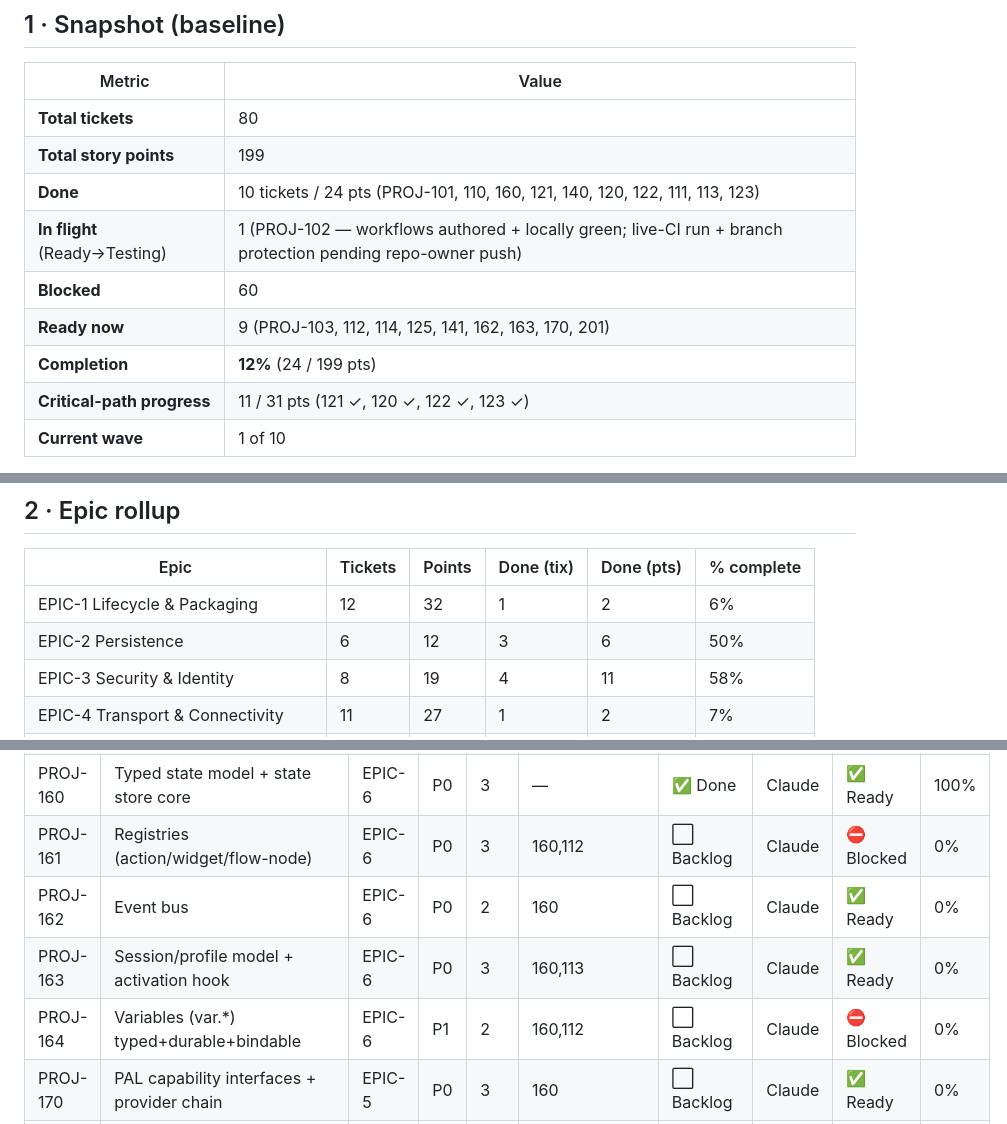
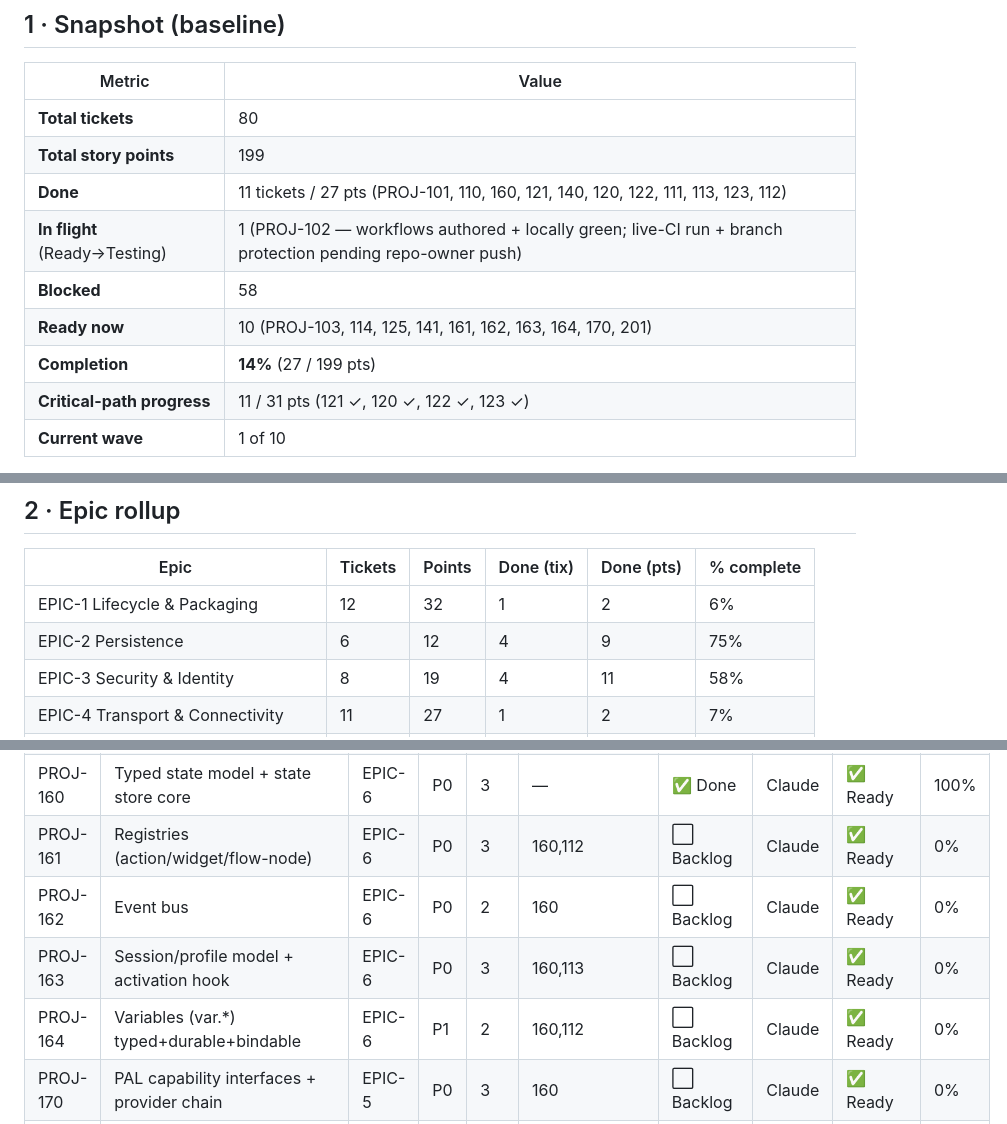
Before and after one commit to LMC4910/CyberDeck, a Markdown page: Documentation/CyberDeck_Phase1_Progress_Dashboard.md, 3 parts joined by grey strips. Rendered like a GitHub page.

Commit message:
docs: progress dashboard — PROJ-112 done (14%, EPIC-2 75%)

```diff
--- a/Documentation/CyberDeck_Phase1_Progress_Dashboard.md
+++ b/Documentation/CyberDeck_Phase1_Progress_Dashboard.md
@@ -28,11 +28,11 @@
 |--------|-------|
 | **Total tickets** | 80 |
 | **Total story points** | 199 |
-| **Done** | 10 tickets / 24 pts (PROJ-101, 110, 160, 121, 140, 120, 122, 111, 113, 123) |
+| **Done** | 11 tickets / 27 pts (PROJ-101, 110, 160, 121, 140, 120, 122, 111, 113, 123, 112) |
 | **In flight** (Ready→Testing) | 1 (PROJ-102 — workflows authored + locally green; live-CI run + branch protection pending repo-owner push) |
-| **Blocked** | 60 |
-| **Ready now** | 9 (PROJ-103, 112, 114, 125, 141, 162, 163, 170, 201) |
-| **Completion** | **12%** (24 / 199 pts) |
+| **Blocked** | 58 |
+| **Ready now** | 10 (PROJ-103, 114, 125, 141, 161, 162, 163, 164, 170, 201) |
+| **Completion** | **14%** (27 / 199 pts) |
 | **Critical-path progress** | 11 / 31 pts (121 ✓, 120 ✓, 122 ✓, 123 ✓) |
 | **Current wave** | 1 of 10 |
 
@@ -49,7 +49,7 @@
 | Epic | Tickets | Points | Done (tix) | Done (pts) | % complete |
 |------|---------|--------|------------|------------|------------|
 | EPIC-1 Lifecycle & Packaging | 12 | 32 | 1 | 2 | 6% |
-| EPIC-2 Persistence | 6 | 12 | 3 | 6 | 50% |
+| EPIC-2 Persistence | 6 | 12 | 4 | 9 | 75% |
 | EPIC-3 Security & Identity | 8 | 19 | 4 | 11 | 58% |
 | EPIC-4 Transport & Connectivity | 11 | 27 | 1 | 2 | 7% |
 | EPIC-5 Plugin Host & 1P Capabilities | 11 | 27 | 0 | 0 | 0% |
@@ -133,10 +133,10 @@ The next tickets to unlock once the Ready set clears:
 | PROJ-149 | Versioned resync on gap | EPIC-4 | P1 | 2 | 143 | ⬜ Backlog | Claude | ⛔ Blocked | 0% |
 | PROJ-150 | Multi-session fan-out + subscription filter | EPIC-4 | P0 | 3 | 143,160 | ⬜ Backlog | Claude | ⛔ Blocked | 0% |
 | PROJ-160 | Typed state model + state store core | EPIC-6 | P0 | 3 | — | ✅ Done | Claude | ✅ Ready | 100% |
-| PROJ-161 | Registries (action/widget/flow-node) | EPIC-6 | P0 | 3 | 160,112 | ⬜ Backlog | Claude | ⛔ Blocked | 0% |
+| PROJ-161 | Registries (action/widget/flow-node) | EPIC-6 | P0 | 3 | 160,112 | ⬜ Backlog | Claude | ✅ Ready | 0% |
 | PROJ-162 | Event bus | EPIC-6 | P0 | 2 | 160 | ⬜ Backlog | Claude | ✅ Ready | 0% |
 | PROJ-163 | Session/profile model + activation hook | EPIC-6 | P0 | 3 | 160,113 | ⬜ Backlog | Claude | ✅ Ready | 0% |
-| PROJ-164 | Variables (var.*) typed+durable+bindable | EPIC-6 | P1 | 2 | 160,112 | ⬜ Backlog | Claude | ⛔ Blocked | 0% |
+| PROJ-164 | Variables (var.*) typed+durable+bindable | EPIC-6 | P1 | 2 | 160,112 | ⬜ Backlog | Claude | ✅ Ready | 0% |
 | PROJ-170 | PAL capability interfaces + provider chain | EPIC-5 | P0 | 3 | 160 | ⬜ Backlog | Claude | ✅ Ready | 0% |
 | PROJ-171 | 1P plugin: telemetry (CPU/RAM/net/disk) | EPIC-5 | P0 | 3 | 170,132 | ⬜ Backlog | Claude | ⛔ Blocked | 0% |
 | PROJ-172 | 1P plugin: GPU telemetry provider chain | EPIC-5 | P1 | 3 | 171 | ⬜ Backlog | Claude | ⛔ Blocked | 0% |
```
Also changed, not shown: other parts of Documentation/CyberDeck_Phase1_Progress_Dashboard.md (+1 -1 lines).
